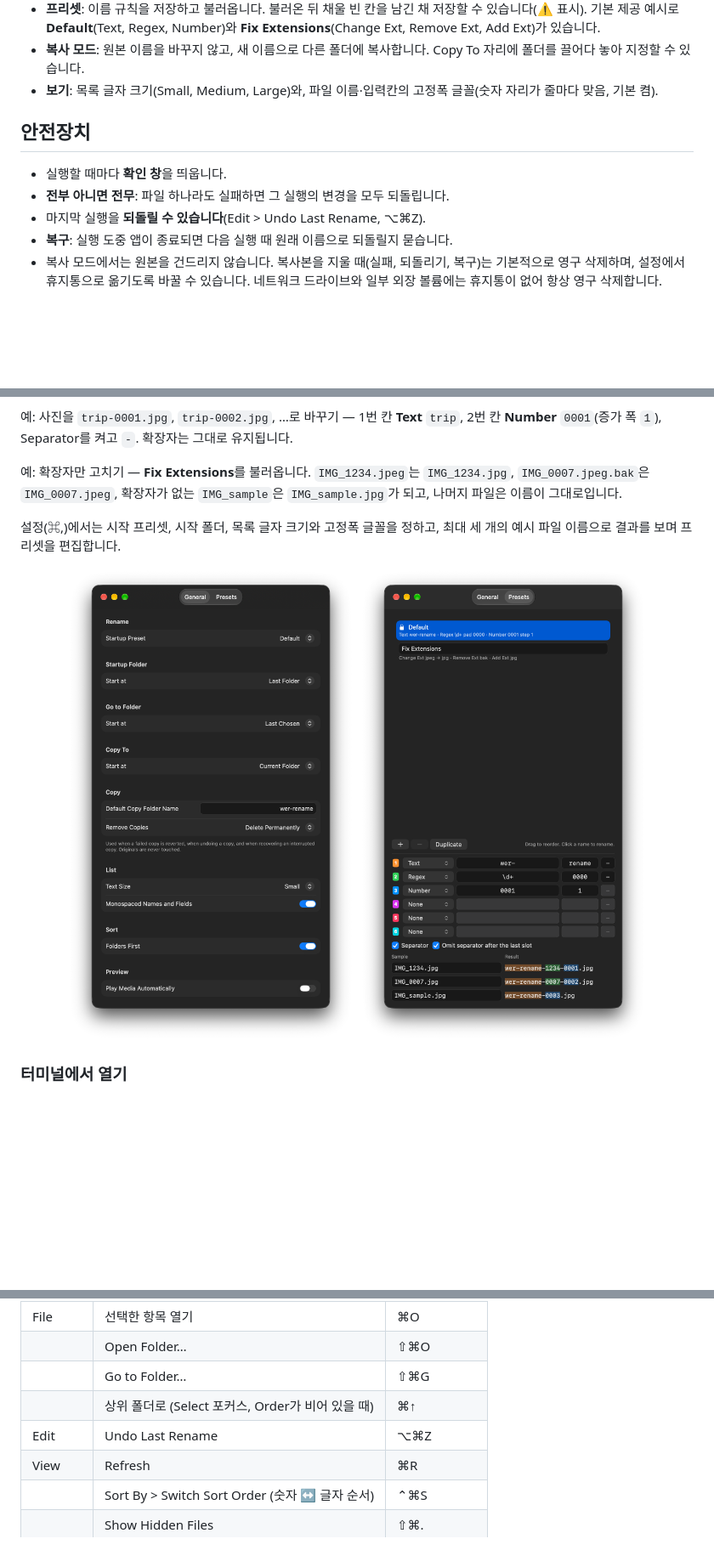
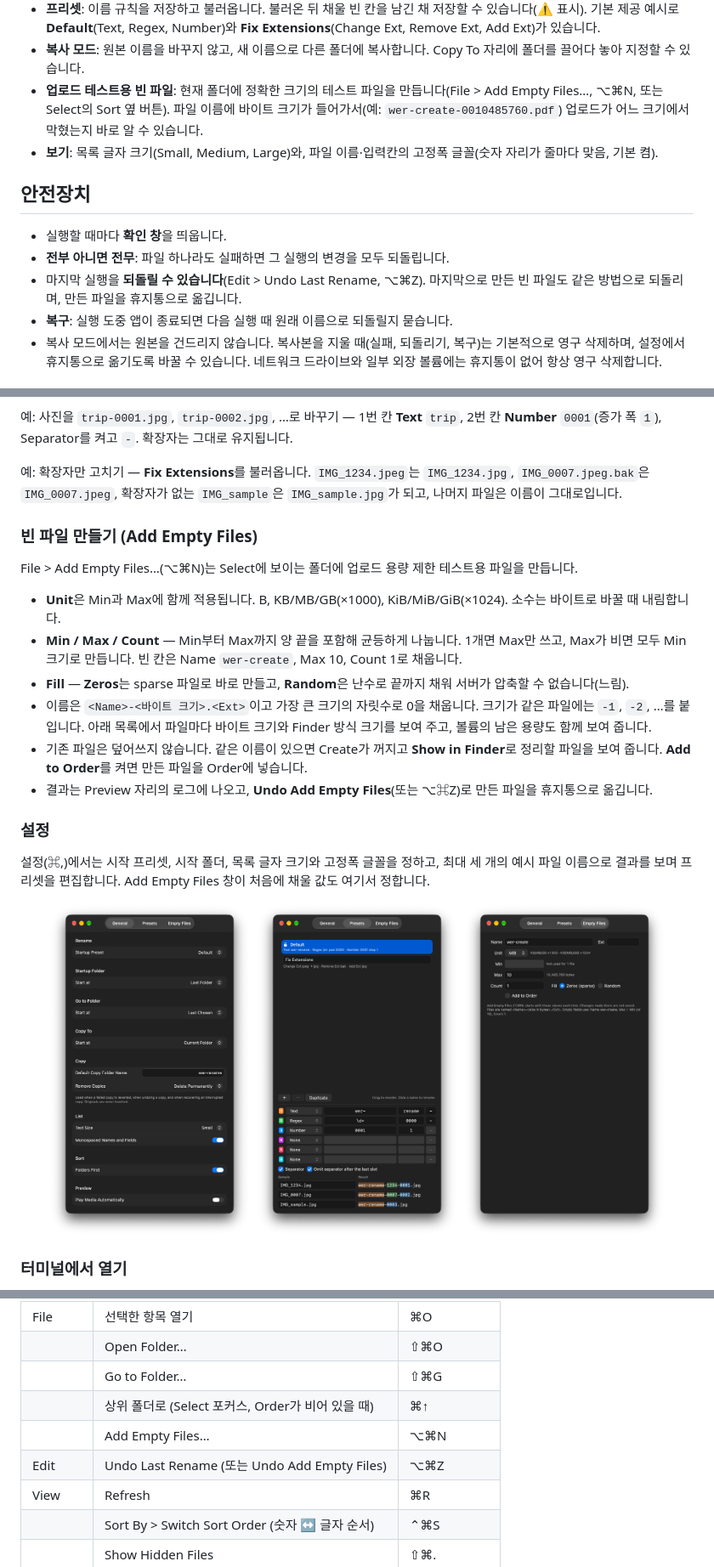
Before and after one commit to hobbieco/wer, a Markdown page: README.ko.md, 3 parts joined by grey strips. Shown at 85% size. Drawn GitHub-style; pictures changed too: docs/images/wer-setting-empty.png (added), docs/images/wer-setting-general.png, docs/images/wer-setting-preset.png; blank space fills up the shorter version.

```diff
--- a/README.ko.md
+++ b/README.ko.md
@@ -38,13 +38,14 @@
 - **실행 전 검사**: 이름 중복, 폴더에 이미 있는 이름, 쓸 수 없는 문자(`/`, `:`), 255바이트를 넘는 이름, 숨김 파일이 되는 이름, 정규식 불일치. 대소문자를 구분하는 볼륨과 구분하지 않는 볼륨을 모두 처리합니다.
 - **프리셋**: 이름 규칙을 저장하고 불러옵니다. 불러온 뒤 채울 빈 칸을 남긴 채 저장할 수 있습니다(⚠ 표시). 기본 제공 예시로 **Default**(Text, Regex, Number)와 **Fix Extensions**(Change Ext, Remove Ext, Add Ext)가 있습니다.
 - **복사 모드**: 원본 이름을 바꾸지 않고, 새 이름으로 다른 폴더에 복사합니다. Copy To 자리에 폴더를 끌어다 놓아 지정할 수 있습니다.
+- **업로드 테스트용 빈 파일**: 현재 폴더에 정확한 크기의 테스트 파일을 만듭니다(File > Add Empty Files…, ⌥⌘N, 또는 Select의 Sort 옆 버튼). 파일 이름에 바이트 크기가 들어가서(예: `wer-create-0010485760.pdf`) 업로드가 어느 크기에서 막혔는지 바로 알 수 있습니다.
 - **보기**: 목록 글자 크기(Small, Medium, Large)와, 파일 이름·입력칸의 고정폭 글꼴(숫자 자리가 줄마다 맞음, 기본 켬).
 
 ## 안전장치
 
 - 실행할 때마다 **확인 창**을 띄웁니다.
 - **전부 아니면 전무**: 파일 하나라도 실패하면 그 실행의 변경을 모두 되돌립니다.
-- 마지막 실행을 **되돌릴 수 있습니다**(Edit > Undo Last Rename, ⌥⌘Z).
+- 마지막 실행을 **되돌릴 수 있습니다**(Edit > Undo Last Rename, ⌥⌘Z). 마지막으로 만든 빈 파일도 같은 방법으로 되돌리며, 만든 파일을 휴지통으로 옮깁니다.
 - **복구**: 실행 도중 앱이 종료되면 다음 실행 때 원래 이름으로 되돌릴지 묻습니다.
 - 복사 모드에서는 원본을 건드리지 않습니다. 복사본을 지울 때(실패, 되돌리기, 복구)는 기본적으로 영구 삭제하며, 설정에서 휴지통으로 옮기도록 바꿀 수 있습니다. 네트워크 드라이브와 일부 외장 볼륨에는 휴지통이 없어 항상 영구 삭제합니다.
 
@@ -61,11 +62,25 @@
 
 예: 확장자만 고치기 — **Fix Extensions**를 불러옵니다. `IMG_1234.jpeg`는 `IMG_1234.jpg`, `IMG_0007.jpeg.bak`은 `IMG_0007.jpeg`, 확장자가 없는 `IMG_sample`은 `IMG_sample.jpg`가 되고, 나머지 파일은 이름이 그대로입니다.
 
-설정(⌘,)에서는 시작 프리셋, 시작 폴더, 목록 글자 크기와 고정폭 글꼴을 정하고, 최대 세 개의 예시 파일 이름으로 결과를 보며 프리셋을 편집합니다.
+### 빈 파일 만들기 (Add Empty Files)
+
+File > Add Empty Files…(⌥⌘N)는 Select에 보이는 폴더에 업로드 용량 제한 테스트용 파일을 만듭니다.
+
+- **Unit**은 Min과 Max에 함께 적용됩니다. B, KB/MB/GB(×1000), KiB/MiB/GiB(×1024). 소수는 바이트로 바꿀 때 내림합니다.
+- **Min / Max / Count** — Min부터 Max까지 양 끝을 포함해 균등하게 나눕니다. 1개면 Max만 쓰고, Max가 비면 모두 Min 크기로 만듭니다. 빈 칸은 Name `wer-create`, Max 10, Count 1로 채웁니다.
+- **Fill** — **Zeros**는 sparse 파일로 바로 만들고, **Random**은 난수로 끝까지 채워 서버가 압축할 수 없습니다(느림).
+- 이름은 `<Name>-<바이트 크기>.<Ext>`이고 가장 큰 크기의 자릿수로 0을 채웁니다. 크기가 같은 파일에는 `-1`, `-2`, …를 붙입니다. 아래 목록에서 파일마다 바이트 크기와 Finder 방식 크기를 보여 주고, 볼륨의 남은 용량도 함께 보여 줍니다.
+- 기존 파일은 덮어쓰지 않습니다. 같은 이름이 있으면 Create가 꺼지고 **Show in Finder**로 정리할 파일을 보여 줍니다. **Add to Order**를 켜면 만든 파일을 Order에 넣습니다.
+- 결과는 Preview 자리의 로그에 나오고, **Undo Add Empty Files**(또는 ⌥⌘Z)로 만든 파일을 휴지통으로 옮깁니다.
+
+### 설정
+
+설정(⌘,)에서는 시작 프리셋, 시작 폴더, 목록 글자 크기와 고정폭 글꼴을 정하고, 최대 세 개의 예시 파일 이름으로 결과를 보며 프리셋을 편집합니다. Add Empty Files 창이 처음에 채울 값도 여기서 정합니다.
 
 <p align="center">
-  <img src="docs/images/wer-setting-general.png" alt="설정: General" width="360">
-  <img src="docs/images/wer-setting-preset.png" alt="설정: Presets" width="360">
+  <img src="docs/images/wer-setting-general.png" alt="설정: General" width="240">
+  <img src="docs/images/wer-setting-preset.png" alt="설정: Presets" width="240">
+  <img src="docs/images/wer-setting-empty.png" alt="설정: Empty Files" width="240">
 </p>
 
 ### 터미널에서 열기
@@ -94,7 +109,8 @@ wer() { open -a WER "${1:-.}"; }
 | | Open Folder… | ⇧⌘O |
 | | Go to Folder… | ⇧⌘G |
 | | 상위 폴더로 (Select 포커스, Order가 비어 있을 때) | ⌘↑ |
-| Edit | Undo Last Rename | ⌥⌘Z |
+| | Add Empty Files… | ⌥⌘N |
+| Edit | Undo Last Rename (또는 Undo Add Empty Files) | ⌥⌘Z |
 | View | Refresh | ⌘R |
 | | Sort By > Switch Sort Order (숫자 ↔ 글자 순서) | ⌃⌘S |
 | | Show Hidden Files | ⇧⌘. |
```
Also changed, not shown: README.md (+21 -5 lines), 14 other files.
